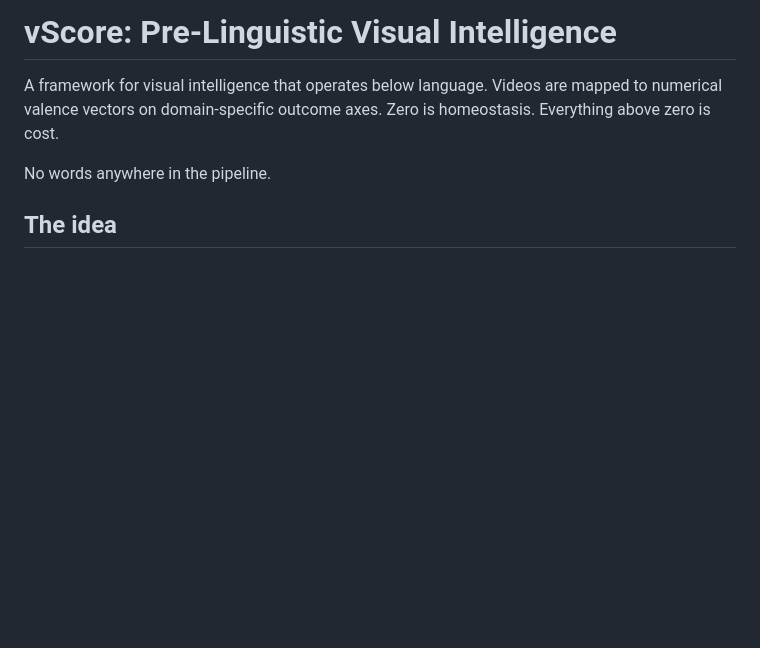
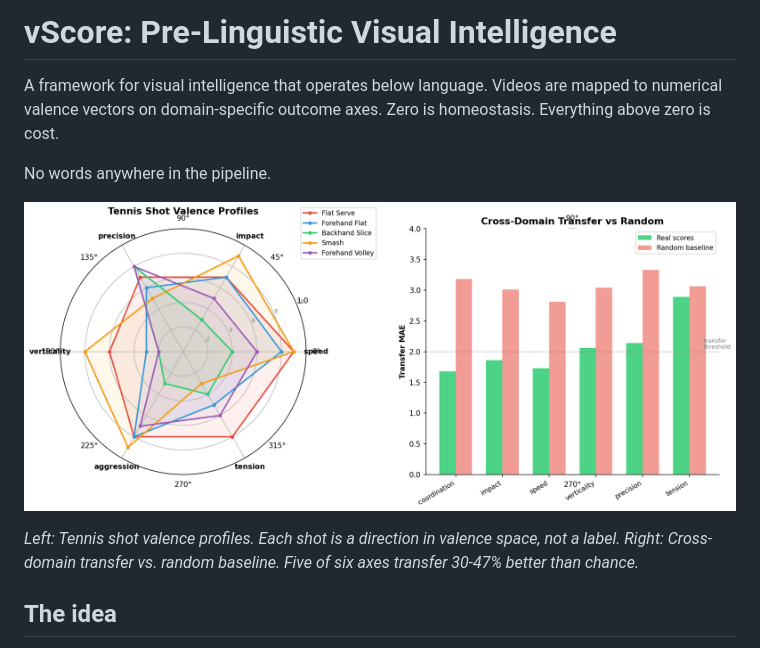
Before and after one commit to Tennisee-data/vScore, a Markdown page: README.md, the part around the change. Rendered like a GitHub page; pictures changed too: paper/vscore_results.png (added); blank space fills up the shorter version.

Commit message:
Add results visualisation to README

```diff
--- a/README.md
+++ b/README.md
@@ -3,6 +3,10 @@
 A framework for visual intelligence that operates below language. Videos are mapped to numerical valence vectors on domain-specific outcome axes. Zero is homeostasis. Everything above zero is cost.
 
 No words anywhere in the pipeline.
+
+![vScore Results](paper/vscore_results.png)
+
+*Left: Tennis shot valence profiles. Each shot is a direction in valence space, not a label. Right: Cross-domain transfer vs. random baseline. Five of six axes transfer 30-47% better than chance.*
 
 ## The idea
 
```
